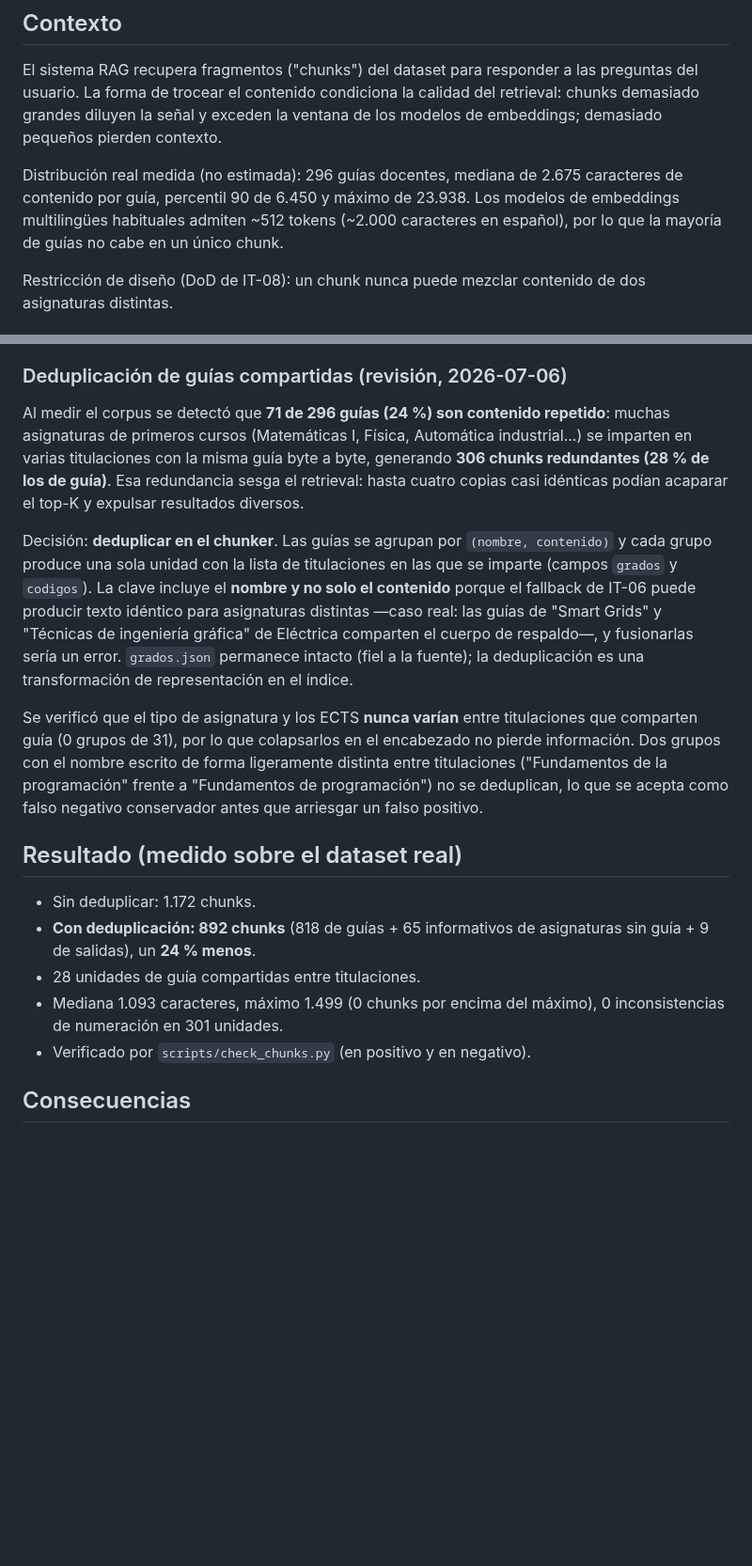
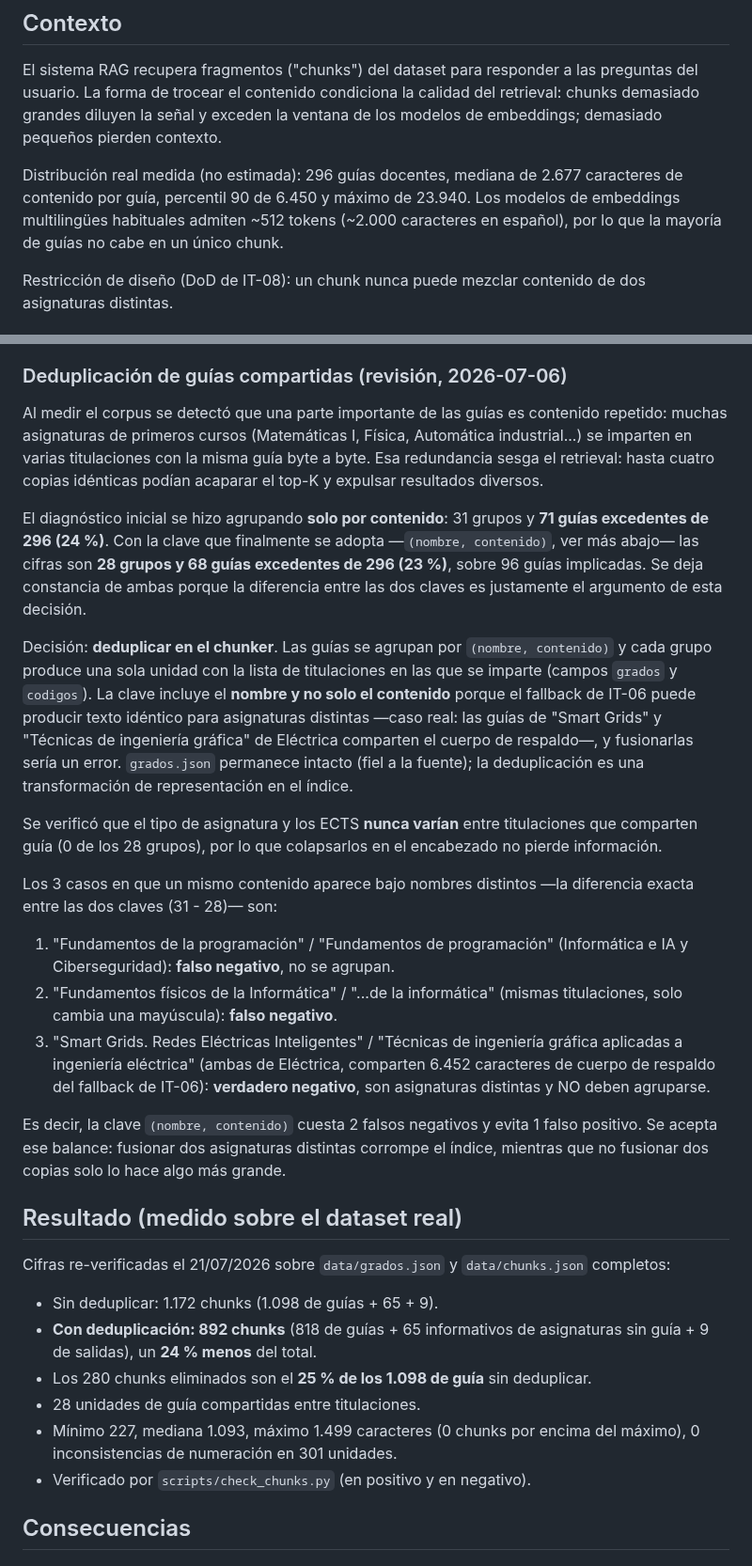
Before and after one commit to samubp10/tfg-recomendador-uja, a Markdown page: docs/adr/adr-0001-estrategia-chunking.md, 2 parts joined by grey strips. Shown at 94% size. Drawn GitHub-style; blank space fills up the shorter version.

Commit message:
fix(IT-11): corregir las cifras de deduplicación del ADR-0001 con la clave realmente implementada
Las cifras del ADR (71 de 296 guías, 306 chunks redundantes) se habían
medido agrupando solo por contenido, que es justo la clave que el
propio ADR descarta. Con la clave (nombre, contenido) que de verdad
implementa el chunker, las cifras reales son otras: 28 grupos, 96
guías implicadas, 68 copias, 280 chunks eliminados de los 1.098 que
generaban las guías sin deduplicar. Re-verificado el 21/07/2026
ejecutando el chunker contra data/grados.json y data/chunks.json
completos, no estimado. Se documentan también los 3 casos concretos
que explican la diferencia entre ambas claves (2 falsos negativos, 1
verdadero negativo), como evidencia del balance que justifica la
decisión.

```diff
--- a/docs/adr/adr-0001-estrategia-chunking.md
+++ b/docs/adr/adr-0001-estrategia-chunking.md
@@ -16,8 +16,8 @@ la ventana de los modelos de embeddings; demasiado pequeños pierden
 contexto.
 
 Distribución real medida (no estimada): 296 guías docentes, mediana de
-2.675 caracteres de contenido por guía, percentil 90 de 6.450 y máximo de
-23.938. Los modelos de embeddings multilingües habituales admiten ~512
+2.677 caracteres de contenido por guía, percentil 90 de 6.450 y máximo de
+23.940. Los modelos de embeddings multilingües habituales admiten ~512
 tokens (~2.000 caracteres en español), por lo que la mayoría de guías no
 cabe en un único chunk.
 
@@ -59,12 +59,18 @@ exige re-scrapear.
 
 ### Deduplicación de guías compartidas (revisión, 2026-07-06)
 
-Al medir el corpus se detectó que **71 de 296 guías (24 %) son contenido
-repetido**: muchas asignaturas de primeros cursos (Matemáticas I, Física,
-Automática industrial...) se imparten en varias titulaciones con la misma
-guía byte a byte, generando **306 chunks redundantes (28 % de los de
-guía)**. Esa redundancia sesga el retrieval: hasta cuatro copias casi
-idénticas podían acaparar el top-K y expulsar resultados diversos.
+Al medir el corpus se detectó que una parte importante de las guías es
+contenido repetido: muchas asignaturas de primeros cursos (Matemáticas I,
+Física, Automática industrial...) se imparten en varias titulaciones con la
+misma guía byte a byte. Esa redundancia sesga el retrieval: hasta cuatro
+copias idénticas podían acaparar el top-K y expulsar resultados diversos.
+
+El diagnóstico inicial se hizo agrupando **solo por contenido**: 31 grupos y
+**71 guías excedentes de 296 (24 %)**. Con la clave que finalmente se adopta
+—`(nombre, contenido)`, ver más abajo— las cifras son **28 grupos y 68 guías
+excedentes de 296 (23 %)**, sobre 96 guías implicadas. Se deja constancia de
+ambas porque la diferencia entre las dos claves es justamente el argumento de
+esta decisión.
 
 Decisión: **deduplicar en el chunker**. Las guías se agrupan por
 `(nombre, contenido)` y cada grupo produce una sola unidad con la lista de
@@ -77,21 +83,39 @@ permanece intacto (fiel a la fuente); la deduplicación es una transformación
 de representación en el índice.
 
 Se verificó que el tipo de asignatura y los ECTS **nunca varían** entre
-titulaciones que comparten guía (0 grupos de 31), por lo que colapsarlos en
-el encabezado no pierde información. Dos grupos con el nombre escrito de
-forma ligeramente distinta entre titulaciones ("Fundamentos de la
-programación" frente a "Fundamentos de programación") no se deduplican, lo
-que se acepta como falso negativo conservador antes que arriesgar un falso
-positivo.
+titulaciones que comparten guía (0 de los 28 grupos), por lo que colapsarlos
+en el encabezado no pierde información.
+
+Los 3 casos en que un mismo contenido aparece bajo nombres distintos —la
+diferencia exacta entre las dos claves (31 - 28)— son:
+
+1. "Fundamentos de la programación" / "Fundamentos de programación"
+   (Informática e IA y Ciberseguridad): **falso negativo**, no se agrupan.
+2. "Fundamentos físicos de la Informática" / "...de la informática"
+   (mismas titulaciones, solo cambia una mayúscula): **falso negativo**.
+3. "Smart Grids. Redes Eléctricas Inteligentes" / "Técnicas de ingeniería
+   gráfica aplicadas a ingeniería eléctrica" (ambas de Eléctrica, comparten
+   6.452 caracteres de cuerpo de respaldo del fallback de IT-06):
+   **verdadero negativo**, son asignaturas distintas y NO deben agruparse.
+
+Es decir, la clave `(nombre, contenido)` cuesta 2 falsos negativos y evita 1
+falso positivo. Se acepta ese balance: fusionar dos asignaturas distintas
+corrompe el índice, mientras que no fusionar dos copias solo lo hace algo
+más grande.
 
 ## Resultado (medido sobre el dataset real)
 
-- Sin deduplicar: 1.172 chunks.
+Cifras re-verificadas el 21/07/2026 sobre `data/grados.json` y
+`data/chunks.json` completos:
+
+- Sin deduplicar: 1.172 chunks (1.098 de guías + 65 + 9).
 - **Con deduplicación: 892 chunks** (818 de guías + 65 informativos de
-  asignaturas sin guía + 9 de salidas), un **24 % menos**.
+  asignaturas sin guía + 9 de salidas), un **24 % menos** del total.
+- Los 280 chunks eliminados son el **25 % de los 1.098 de guía** sin
+  deduplicar.
 - 28 unidades de guía compartidas entre titulaciones.
-- Mediana 1.093 caracteres, máximo 1.499 (0 chunks por encima del máximo),
-  0 inconsistencias de numeración en 301 unidades.
+- Mínimo 227, mediana 1.093, máximo 1.499 caracteres (0 chunks por encima
+  del máximo), 0 inconsistencias de numeración en 301 unidades.
 - Verificado por `scripts/check_chunks.py` (en positivo y en negativo).
 
 ## Consecuencias
```
